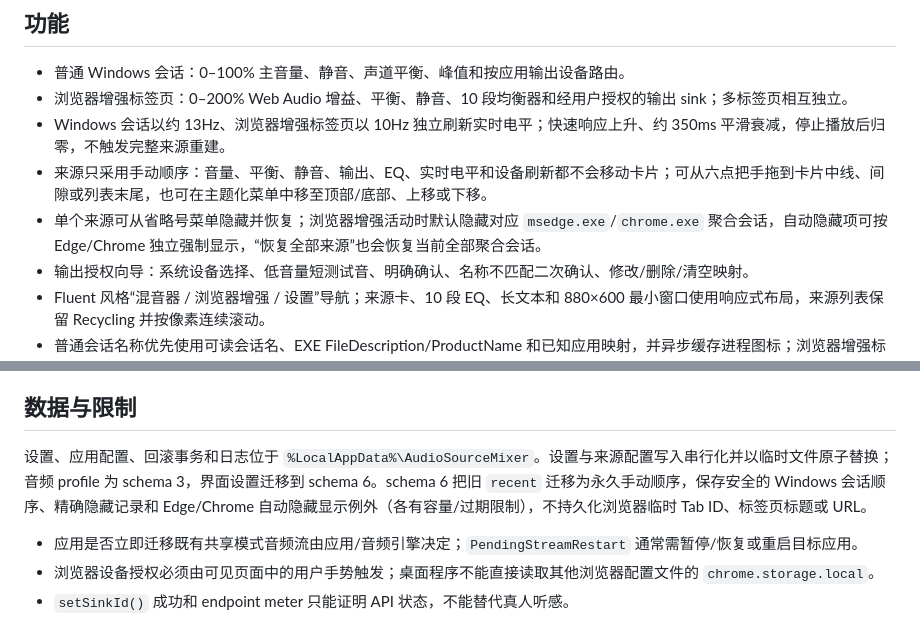
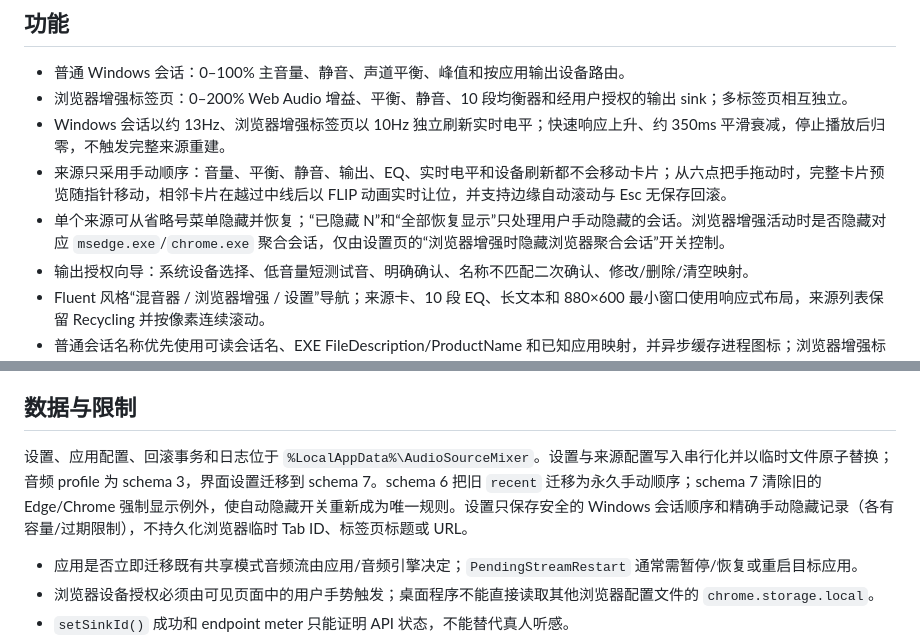
Before and after one commit to moran965/AudioSourceMixer, a Markdown page: README.md, 2 parts joined by grey strips. GitHub-like rendering.

```diff
--- a/README.md
+++ b/README.md
@@ -7,8 +7,8 @@
 - 普通 Windows 会话：0–100% 主音量、静音、声道平衡、峰值和按应用输出设备路由。
 - 浏览器增强标签页：0–200% Web Audio 增益、平衡、静音、10 段均衡器和经用户授权的输出 sink；多标签页相互独立。
 - Windows 会话以约 13Hz、浏览器增强标签页以 10Hz 独立刷新实时电平；快速响应上升、约 350ms 平滑衰减，停止播放后归零，不触发完整来源重建。
-- 来源只采用手动顺序：音量、平衡、静音、输出、EQ、实时电平和设备刷新都不会移动卡片；可从六点把手拖到卡片中线、间隙或列表末尾，也可在主题化菜单中移至顶部/底部、上移或下移。
-- 单个来源可从省略号菜单隐藏并恢复；浏览器增强活动时默认隐藏对应 `msedge.exe`/`chrome.exe` 聚合会话，自动隐藏项可按 Edge/Chrome 独立强制显示，“恢复全部来源”也会恢复当前全部聚合会话。
+- 来源只采用手动顺序：音量、平衡、静音、输出、EQ、实时电平和设备刷新都不会移动卡片；从六点把手拖动时，完整卡片预览随指针移动，相邻卡片在越过中线后以 FLIP 动画实时让位，并支持边缘自动滚动与 Esc 无保存回滚。
+- 单个来源可从省略号菜单隐藏并恢复；“已隐藏 N”和“全部恢复显示”只处理用户手动隐藏的会话。浏览器增强活动时是否隐藏对应 `msedge.exe`/`chrome.exe` 聚合会话，仅由设置页的“浏览器增强时隐藏浏览器聚合会话”开关控制。
 - 输出授权向导：系统设备选择、低音量短测试音、明确确认、名称不匹配二次确认、修改/删除/清空映射。
 - Fluent 风格“混音器 / 浏览器增强 / 设置”导航；来源卡、10 段 EQ、长文本和 880×600 最小窗口使用响应式布局，来源列表保留 Recycling 并按像素连续滚动。
 - 普通会话名称优先使用可读会话名、EXE FileDescription/ProductName 和已知应用映射，并异步缓存进程图标；浏览器增强标题显示浏览器、页面标题和域名。
@@ -63,7 +63,7 @@
 
 ## 数据与限制
 
-设置、应用配置、回滚事务和日志位于 `%LocalAppData%\AudioSourceMixer`。设置与来源配置写入串行化并以临时文件原子替换；音频 profile 为 schema 3，界面设置迁移到 schema 6。schema 6 把旧 `recent` 迁移为永久手动顺序，保存安全的 Windows 会话顺序、精确隐藏记录和 Edge/Chrome 自动隐藏显示例外（各有容量/过期限制），不持久化浏览器临时 Tab ID、标签页标题或 URL。
+设置、应用配置、回滚事务和日志位于 `%LocalAppData%\AudioSourceMixer`。设置与来源配置写入串行化并以临时文件原子替换；音频 profile 为 schema 3，界面设置迁移到 schema 7。schema 6 把旧 `recent` 迁移为永久手动顺序；schema 7 清除旧的 Edge/Chrome 强制显示例外，使自动隐藏开关重新成为唯一规则。设置只保存安全的 Windows 会话顺序和精确手动隐藏记录（各有容量/过期限制），不持久化浏览器临时 Tab ID、标签页标题或 URL。
 
 - 应用是否立即迁移既有共享模式音频流由应用/音频引擎决定；`PendingStreamRestart` 通常需暂停/恢复或重启目标应用。
 - 浏览器设备授权必须由可见页面中的用户手势触发；桌面程序不能直接读取其他浏览器配置文件的 `chrome.storage.local`。
```
Also changed, not shown: CHANGELOG.md (+5 -1 lines), docs/testing.md (+30 -6 lines).
